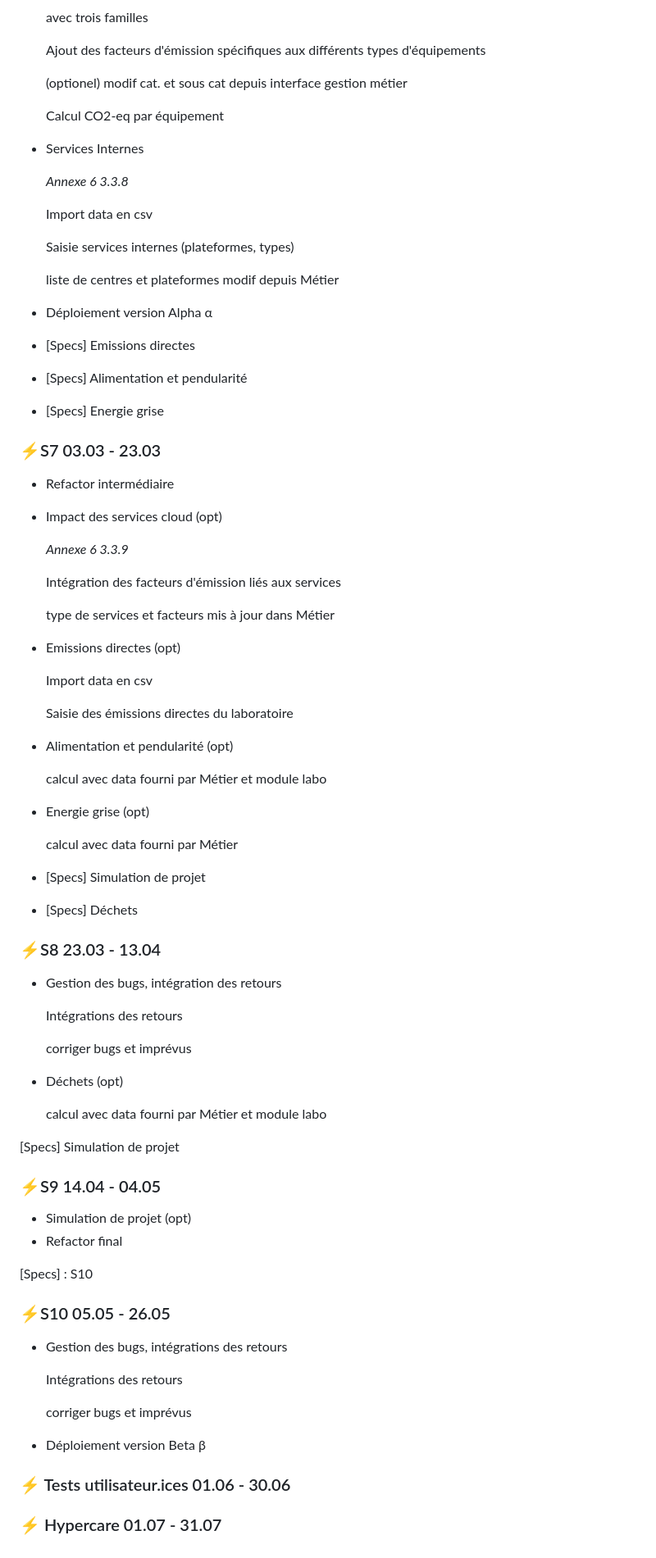
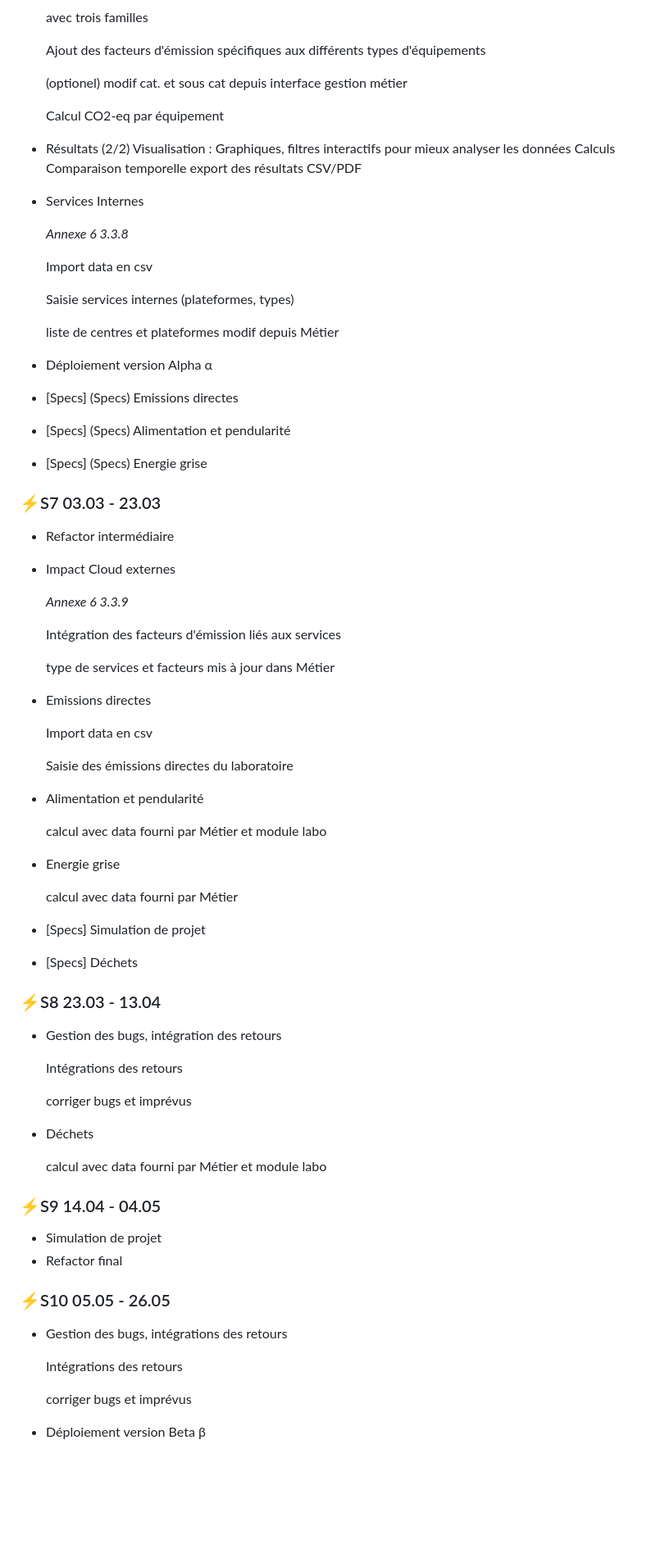
Before and after one commit to EPFL-ENAC/co2-planning, a Markdown page: Project_backlog.md, the part around the change printed below. Shown: that part at 82% size. GitHub-like rendering; blank space fills up the shorter version.

Commit message:
Corrections backlog
(Et des bêtises de Charlie)

```diff
--- a/Project_backlog.md
+++ b/Project_backlog.md
@@ -257,6 +256,12 @@
 
     Calcul CO2-eq par équipement
 
+- Résultats (2/2)
+    Visualisation : Graphiques, filtres interactifs pour mieux analyser les données
+    Calculs
+    Comparaison temporelle
+    export des résultats CSV/PDF
+
 - Services Internes
 
     *Annexe 6 3.3.8*
@@ -269,17 +274,17 @@
 
 - Déploiement version Alpha α
 
-- [Specs] Emissions directes
+- [Specs] (Specs) Emissions directes
 
-- [Specs] Alimentation et pendularité
+- [Specs] (Specs) Alimentation et pendularité
 
-- [Specs] Energie grise
+- [Specs] (Specs) Energie grise
 
 
 
 ### ⚡S7 03.03 - 23.03
 - Refactor intermédiaire
-- Impact des services cloud (opt)
+- Impact Cloud externes
 
     *Annexe 6 3.3.9*
 
@@ -287,23 +292,21 @@
 
     type de services et facteurs mis à jour dans Métier
 
-- Emissions directes (opt)
+- Emissions directes
 
     Import data en csv
 
     Saisie des émissions directes du laboratoire
 
-- Alimentation et pendularité (opt)
+- Alimentation et pendularité
 
     calcul  avec data fourni par Métier et module labo
 
-- Energie grise (opt)
+- Energie grise
 
     calcul avec data fourni par Métier
 
-
 - [Specs] Simulation de projet
-
 - [Specs] Déchets
 
 ### ⚡S8 23.03 - 13.04
@@ -314,20 +317,14 @@
 
     corriger bugs et imprévus
 
-- Déchets (opt)
+- Déchets
 
     calcul avec data fourni par Métier et module labo
 
-
-[Specs] Simulation de projet
-
 ### ⚡S9 14.04 - 04.05
 
-- Simulation de projet (opt)
+- Simulation de projet
 - Refactor final
-
-
-[Specs] : S10
 
 ### ⚡S10 05.05 - 26.05
 
@@ -338,7 +335,3 @@
     corriger bugs et imprévus
 
 - Déploiement version Beta β
-
-### ⚡ Tests utilisateur.ices 01.06 - 30.06
-
-### ⚡ Hypercare 01.07 - 31.07
```
Also changed, not shown: other parts of Project_backlog.md (+12 -13 lines).
